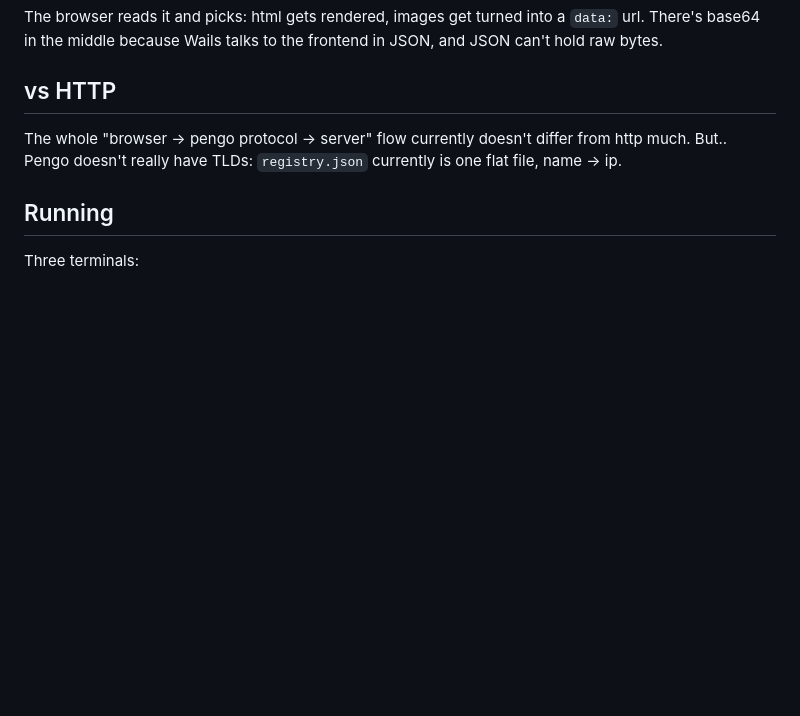
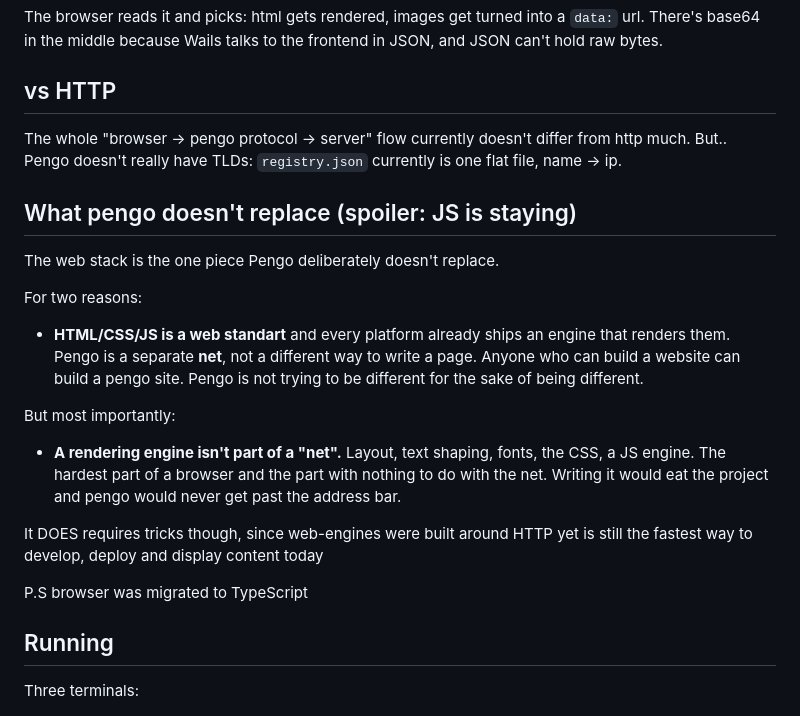
Before and after one commit to PenguinWillWork/pengo, a Markdown page: README.md, the part around the change. GitHub-like rendering; blank space fills up the shorter version.

Commit message:
feat: readme

```diff
--- a/README.md
+++ b/README.md
@@ -85,6 +85,23 @@ The browser reads it and picks: html gets rendered, images get turned into a `da
 The whole "browser -> pengo protocol -> server" flow currently doesn't differ from http much. But.. Pengo doesn't really have TLDs:
 `registry.json` currently is one flat file, name -> ip.
 
+## What pengo doesn't replace (spoiler: JS is staying)
+
+The web stack is the one piece Pengo deliberately doesn't replace.
+
+For two reasons:
+
+- **HTML/CSS/JS is a web standart** and every platform already ships an engine that renders them. Pengo is a separate **net**, not a different way to write a page. Anyone who can build a website can build a pengo site. Pengo is not trying to be different for the sake of being different.
+
+But most importantly:
+
+- **A rendering engine isn't part of a "net".** Layout, text shaping, fonts, the CSS, a JS engine. The hardest part of a browser and the part with nothing to
+  do with the net. Writing it would eat the project and pengo would never get past the address bar.
+
+It DOES requires tricks though, since web-engines were built around HTTP yet is still the fastest way to develop, deploy and display content today
+
+P.S browser was migrated to TypeScript
+
 ## Running
 
 Three terminals:
```
